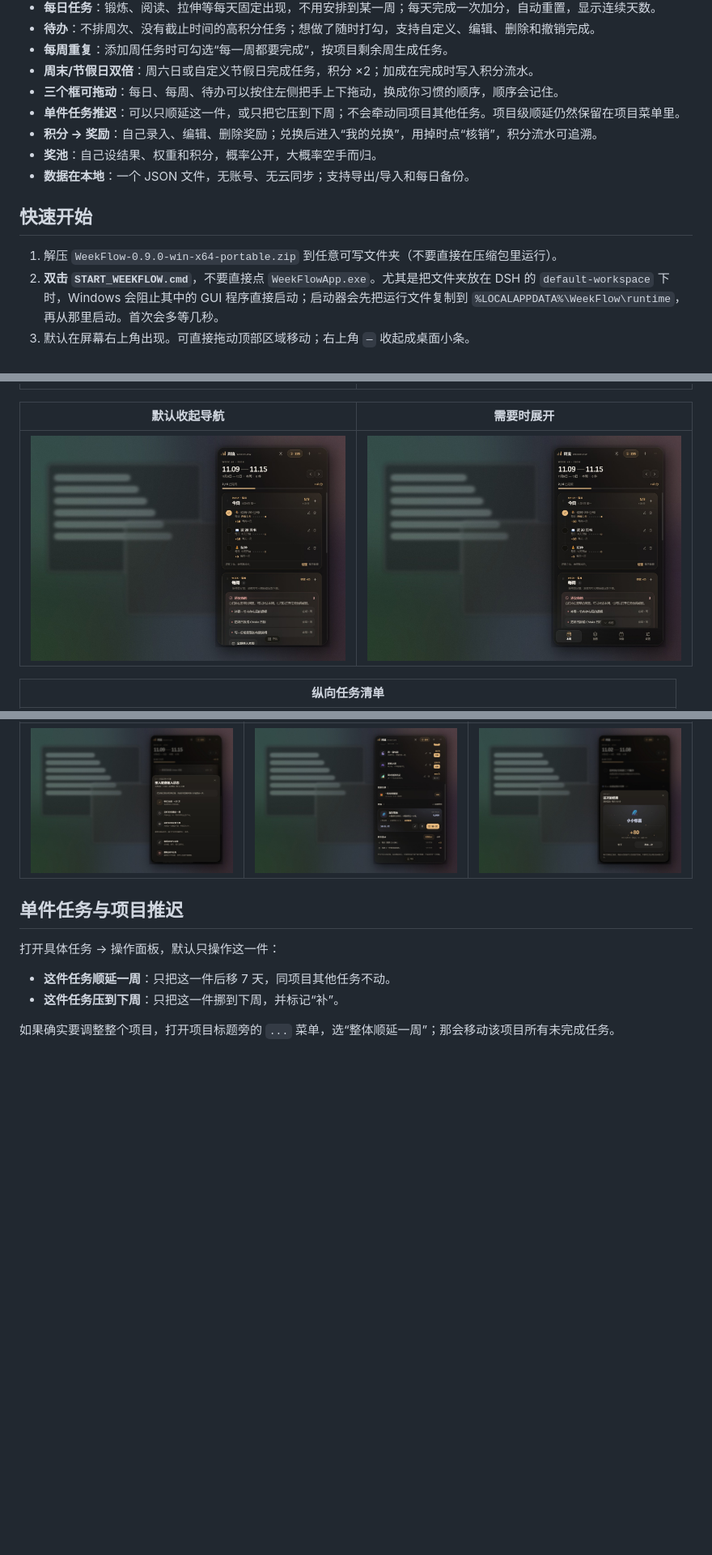
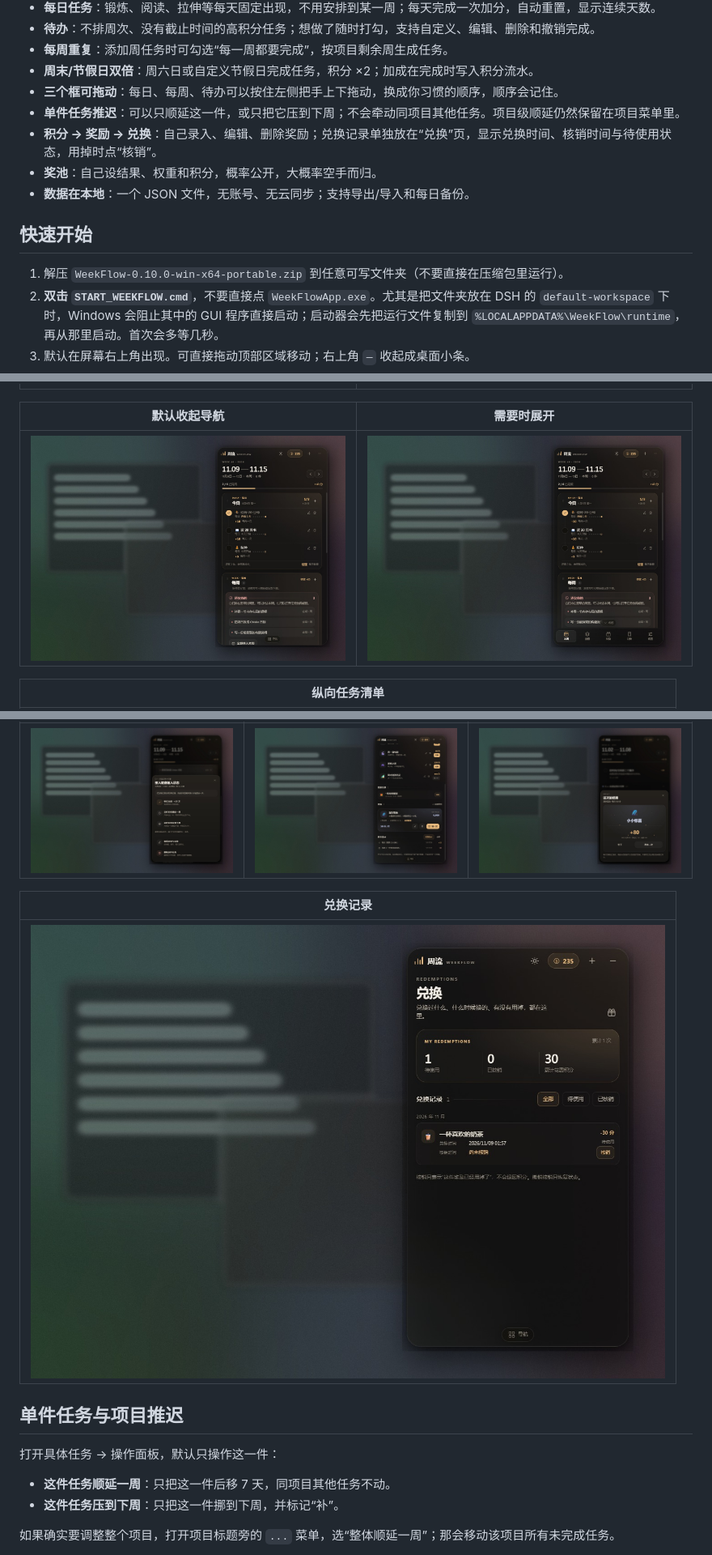
Before and after one commit to cyp9757/weekflow, a Markdown page: README.md, 3 parts joined by grey strips. Shown at 81% size. Drawn GitHub-style; pictures changed too: docs/images/nav-open.jpg, docs/images/redemptions.jpg (added); blank space fills up the shorter version.

Commit message:
Publish WeekFlow source (2026-11-08)

```diff
--- a/README.md
+++ b/README.md
@@ -17,13 +17,13 @@
 - **周末/节假日双倍**：周六日或自定义节假日完成任务，积分 ×2；加成在完成时写入积分流水。
 - **三个框可拖动**：每日、每周、待办可以按住左侧把手上下拖动，换成你习惯的顺序，顺序会记住。
 - **单件任务推迟**：可以只顺延这一件，或只把它压到下周；不会牵动同项目其他任务。项目级顺延仍然保留在项目菜单里。
-- **积分 → 奖励**：自己录入、编辑、删除奖励；兑换后进入“我的兑换”，用掉时点“核销”，积分流水可追溯。
+- **积分 → 奖励 → 兑换**：自己录入、编辑、删除奖励；兑换记录单独放在“兑换”页，显示兑换时间、核销时间与待使用状态，用掉时点“核销”。
 - **奖池**：自己设结果、权重和积分，概率公开，大概率空手而归。
 - **数据在本地**：一个 JSON 文件，无账号、无云同步；支持导出/导入和每日备份。
 
 ## 快速开始
 
-1. 解压 `WeekFlow-0.9.0-win-x64-portable.zip` 到任意可写文件夹（不要直接在压缩包里运行）。
+1. 解压 `WeekFlow-0.10.0-win-x64-portable.zip` 到任意可写文件夹（不要直接在压缩包里运行）。
 2. **双击 `START_WEEKFLOW.cmd`**，不要直接点 `WeekFlowApp.exe`。尤其是把文件夹放在 DSH 的 `default-workspace` 下时，Windows 会阻止其中的 GUI 程序直接启动；启动器会先把运行文件复制到 `%LOCALAPPDATA%\WeekFlow\runtime`，再从那里启动。首次会多等几秒。
 3. 默认在屏幕右上角出现。可直接拖动顶部区域移动；右上角 `—` 收起成桌面小条。
 4. 打开 `设置 → AI 规划`，填入你的模型接口，点“测试”：
@@ -63,6 +63,10 @@
 | 两种推迟 | 奖励与奖池 | 抽奖结果 |
 | --- | --- | --- |
 | ![推迟](docs/images/task-sheet.jpg) | ![奖励](docs/images/rewards-pool.jpg) | ![抽奖](docs/images/draw-result.jpg) |
+
+| 兑换记录 |
+| --- |
+| ![兑换](docs/images/redemptions.jpg) |
 
 ## 单件任务与项目推迟
 
```
Also changed, not shown: other parts of README.md (+1 -1 lines), docs/USER_GUIDE.md (+17 -4 lines), docs/images/rewards.jpg, 9 other files.
